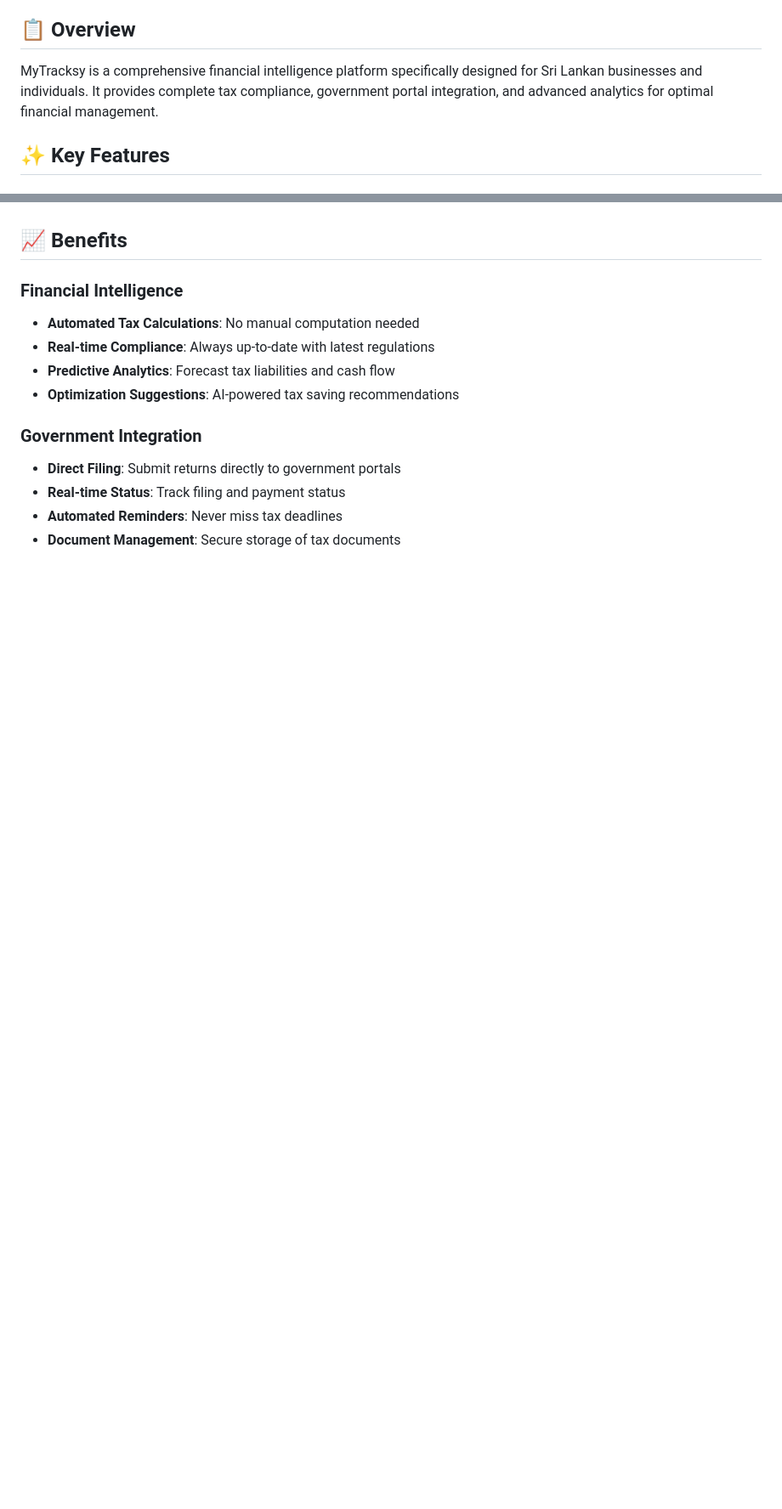
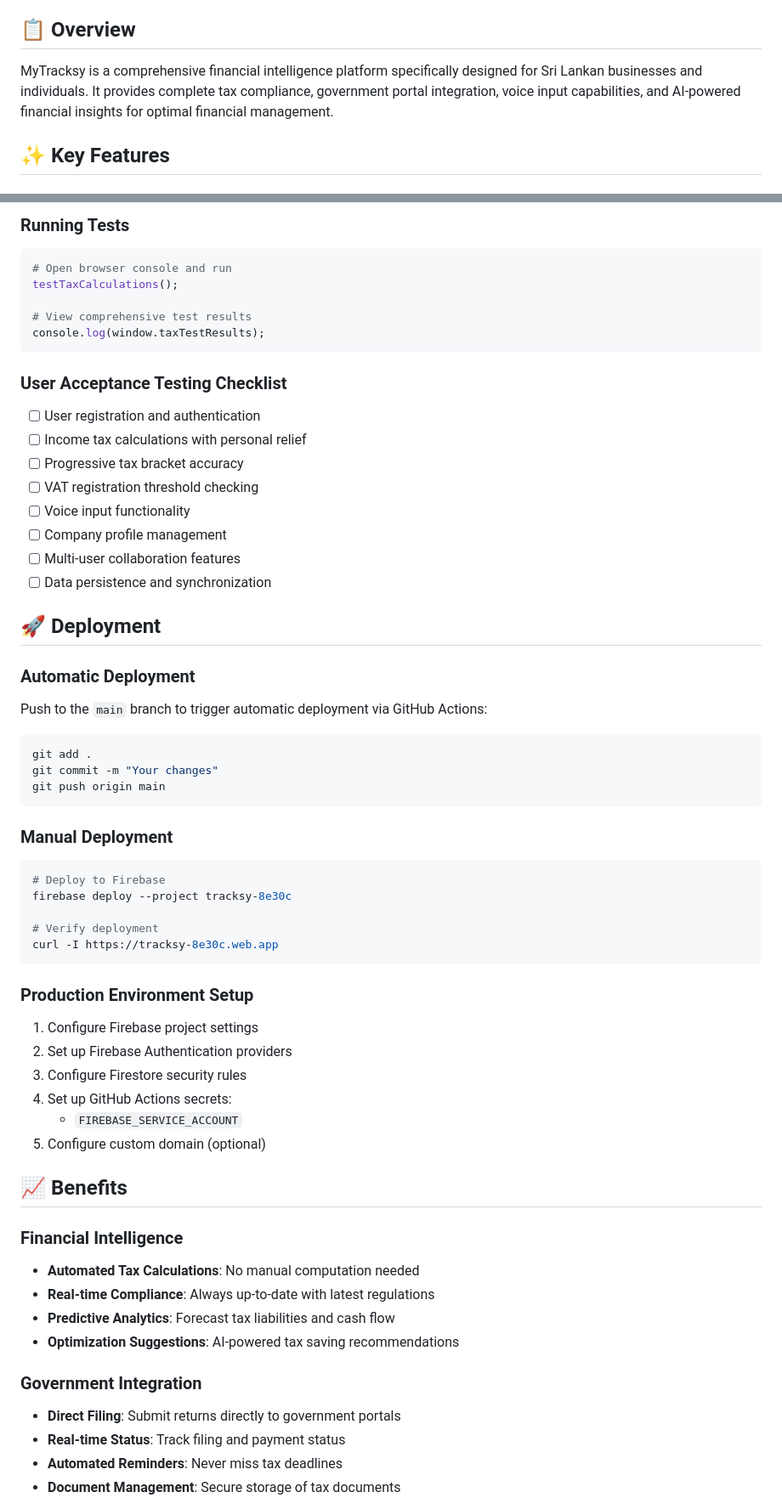
Before and after one commit to nanthan77/mytracksy, a Markdown page: README.md, 2 parts joined by grey strips. Shown at 85% size. GitHub-like rendering; blank space fills up the shorter version.

````diff
--- a/README.md
+++ b/README.md
@@ -4,7 +9,7 @@
 **🌐 Access the live application**: [https://tracksy-8e30c.web.app](https://tracksy-8e30c.web.app)
 
 ## 📋 Overview
-MyTracksy is a comprehensive financial intelligence platform specifically designed for Sri Lankan businesses and individuals. It provides complete tax compliance, government portal integration, and advanced analytics for optimal financial management.
+MyTracksy is a comprehensive financial intelligence platform specifically designed for Sri Lankan businesses and individuals. It provides complete tax compliance, government portal integration, voice input capabilities, and AI-powered financial insights for optimal financial management.
 
 ## ✨ Key Features
 
@@ -110,3 +192,49 @@ MyTracksy is a comprehensive financial intelligence platform specifically design
+### Running Tests
+```bash
+# Open browser console and run
+testTaxCalculations();
+
+# View comprehensive test results
+console.log(window.taxTestResults);
+```
+
+### User Acceptance Testing Checklist
+- [ ] User registration and authentication
+- [ ] Income tax calculations with personal relief
+- [ ] Progressive tax bracket accuracy
+- [ ] VAT registration threshold checking
+- [ ] Voice input functionality
+- [ ] Company profile management
+- [ ] Multi-user collaboration features
+- [ ] Data persistence and synchronization
+
+## 🚀 Deployment
+
+### Automatic Deployment
+Push to the `main` branch to trigger automatic deployment via GitHub Actions:
+
+```bash
+git add .
+git commit -m "Your changes"
+git push origin main
+```
+
+### Manual Deployment
+```bash
+# Deploy to Firebase
+firebase deploy --project tracksy-8e30c
+
+# Verify deployment
+curl -I https://tracksy-8e30c.web.app
+```
+
+### Production Environment Setup
+1. Configure Firebase project settings
+2. Set up Firebase Authentication providers
+3. Configure Firestore security rules
+4. Set up GitHub Actions secrets:
+   - `FIREBASE_SERVICE_ACCOUNT`
+5. Configure custom domain (optional)
 
 ## 📈 Benefits
 
````
Also changed, not shown: other parts of README.md (+133 -4 lines).
